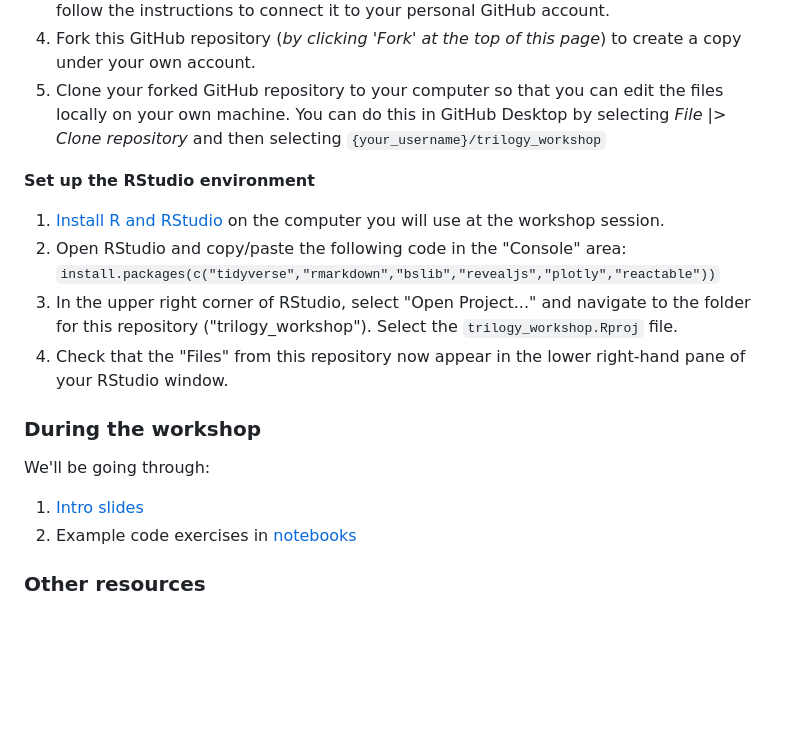
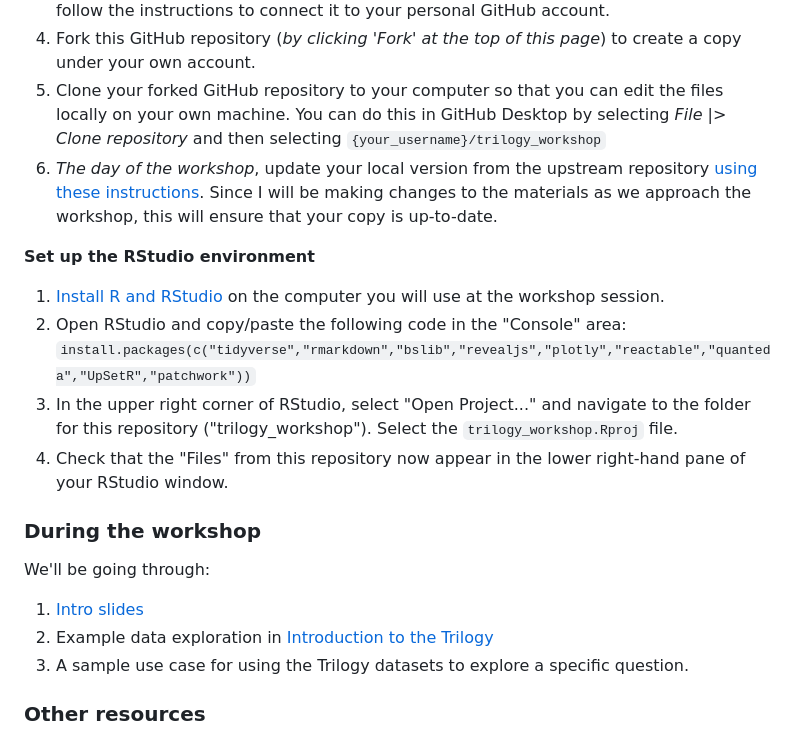
Before and after one commit to j-hagedorn/trilogy_workshop, a Markdown page: README.md, the part around the change. Rendered like a GitHub page; blank space fills up the shorter version.

```diff
--- a/README.md
+++ b/README.md
@@ -13,11 +13,12 @@ Please complete the following steps prior to attending the workshop, in order to
 3. [Install Github Desktop](https://desktop.github.com/) on the computer you will use at the workshop session. Open it and follow the instructions to connect it to your personal GitHub account.
 4. Fork this GitHub repository (*by clicking 'Fork' at the top of this page*) to create a copy under your own account.
 5. Clone your forked GitHub repository to your computer so that you can edit the files locally on your own machine. You can do this in GitHub Desktop by selecting *File* |> *Clone repository* and then selecting `{your_username}/trilogy_workshop`
+6. *The day of the workshop*, update your local version from the upstream repository [using these instructions](https://stackoverflow.com/questions/46110615/how-to-sync-your-forked-repo-with-original-repo-in-github-desktop).  Since I will be making changes to the materials as we approach the workshop, this will ensure that your copy is up-to-date.
 
 **Set up the RStudio environment**
 
 1. [Install R and RStudio](https://posit.co/download/rstudio-desktop/) on the computer you will use at the workshop session.
-3. Open RStudio and copy/paste the following code in the "Console" area: `install.packages(c("tidyverse","rmarkdown","bslib","revealjs","plotly","reactable"))`
+3. Open RStudio and copy/paste the following code in the "Console" area: `install.packages(c("tidyverse","rmarkdown","bslib","revealjs","plotly","reactable","quanteda","UpSetR","patchwork"))`
 4. In the upper right corner of RStudio, select "Open Project..." and navigate to the folder for this repository ("trilogy_workshop").  Select the `trilogy_workshop.Rproj` file.
 5. Check that the "Files" from this repository now appear in the lower right-hand pane of your RStudio window.
 
@@ -26,7 +27,8 @@ Please complete the following steps prior to attending the workshop, in order to
 We'll be going through:
 
 1. [Intro slides](https://j-hagedorn.github.io/trilogy_workshop/slides/slides.html#/)
-2. Example code exercises in [notebooks](https://j-hagedorn.github.io/trilogy_workshop/notebooks/intro_to_trilogy.html)
+2. Example data exploration in [Introduction to the Trilogy](https://j-hagedorn.github.io/trilogy_workshop/notebooks/intro_to_trilogy.html)
+3. A sample use case for using the Trilogy datasets to explore a specific question.
 
 ### Other resources
 
```
